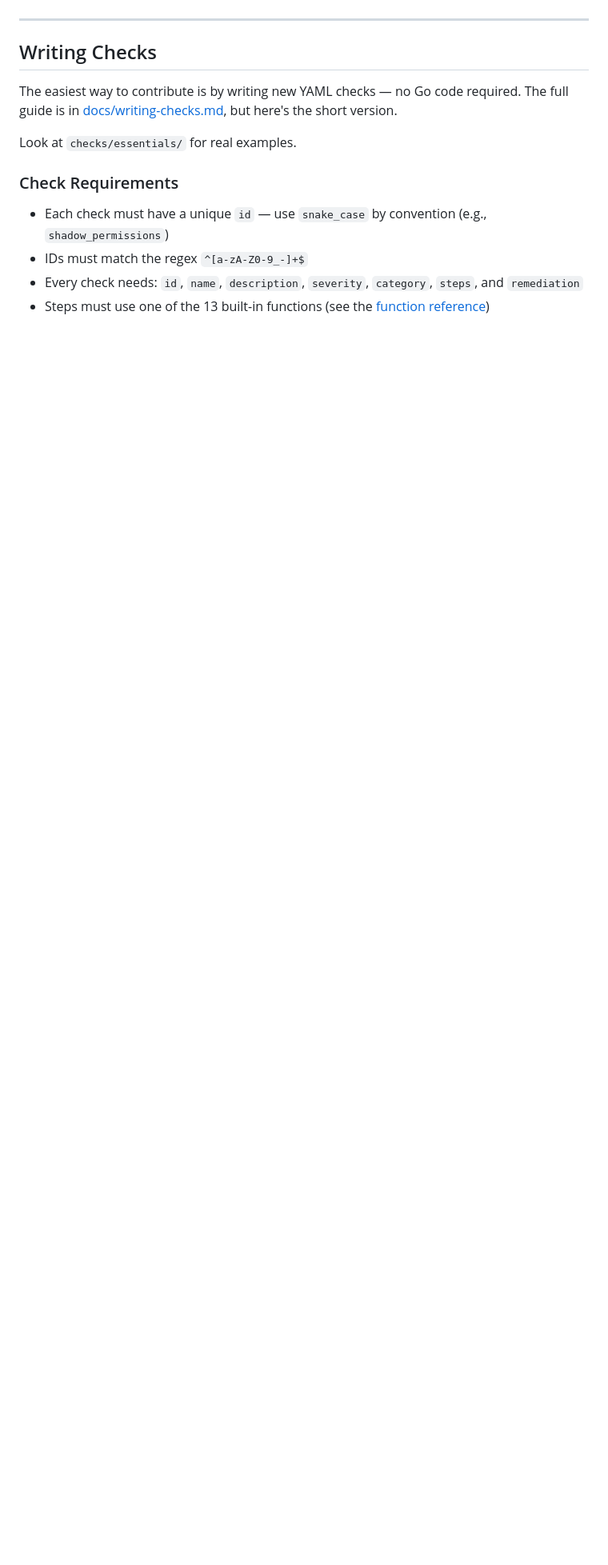
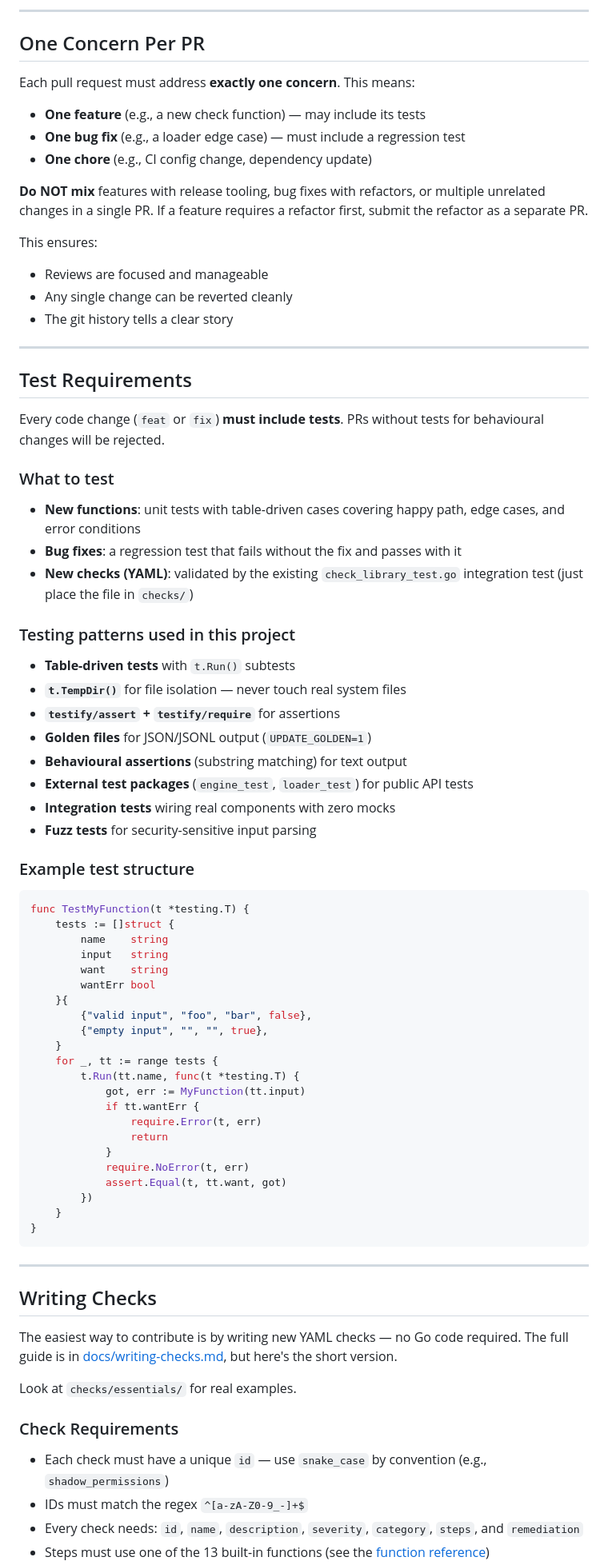
Before and after one commit to ancients-collective/sesha, a Markdown page: CONTRIBUTING.md, the part around one of its changes. Shown at 80% size. Rendered like a GitHub page; blank space fills up the shorter version.

````diff
--- a/CONTRIBUTING.md
+++ b/CONTRIBUTING.md
@@ -25,3 +99,75 @@ smoothly.
+---
+
+## One Concern Per PR
+
+Each pull request must address **exactly one concern**. This means:
+
+- **One feature** (e.g., a new check function) — may include its tests
+- **One bug fix** (e.g., a loader edge case) — must include a regression test
+- **One chore** (e.g., CI config change, dependency update)
+
+**Do NOT mix** features with release tooling, bug fixes with refactors, or
+multiple unrelated changes in a single PR. If a feature requires a refactor
+first, submit the refactor as a separate PR.
+
+This ensures:
+
+- Reviews are focused and manageable
+- Any single change can be reverted cleanly
+- The git history tells a clear story
+
+---
+
+## Test Requirements
+
+Every code change (`feat` or `fix`) **must include tests**. PRs without tests
+for behavioural changes will be rejected.
+
+### What to test
+
+- **New functions**: unit tests with table-driven cases covering happy path,
+  edge cases, and error conditions
+- **Bug fixes**: a regression test that fails without the fix and passes with it
+- **New checks (YAML)**: validated by the existing `check_library_test.go`
+  integration test (just place the file in `checks/`)
+
+### Testing patterns used in this project
+
+- **Table-driven tests** with `t.Run()` subtests
+- **`t.TempDir()`** for file isolation — never touch real system files
+- **`testify/assert` + `testify/require`** for assertions
+- **Golden files** for JSON/JSONL output (`UPDATE_GOLDEN=1`)
+- **Behavioural assertions** (substring matching) for text output
+- **External test packages** (`engine_test`, `loader_test`) for public API tests
+- **Integration tests** wiring real components with zero mocks
+- **Fuzz tests** for security-sensitive input parsing
+
+### Example test structure
+
+```go
+func TestMyFunction(t *testing.T) {
+    tests := []struct {
+        name    string
+        input   string
+        want    string
+        wantErr bool
+    }{
+        {"valid input", "foo", "bar", false},
+        {"empty input", "", "", true},
+    }
+    for _, tt := range tests {
+        t.Run(tt.name, func(t *testing.T) {
+            got, err := MyFunction(tt.input)
+            if tt.wantErr {
+                require.Error(t, err)
+                return
+            }
+            require.NoError(t, err)
+            assert.Equal(t, tt.want, got)
+        })
+    }
+}
+```
 
 ---
 
````
Also changed, not shown: other parts of CONTRIBUTING.md (+79 -5 lines), docs/release-process.md (added, +247 -0 lines).
